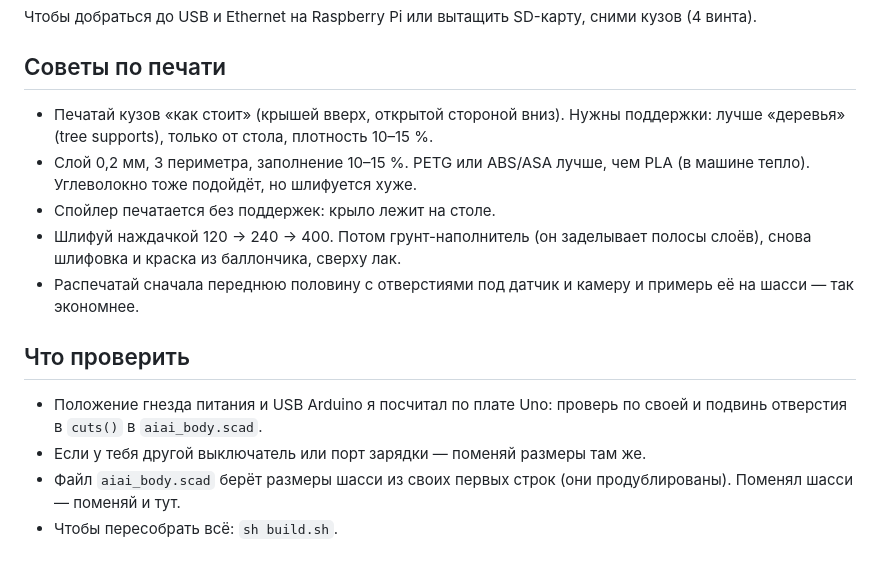
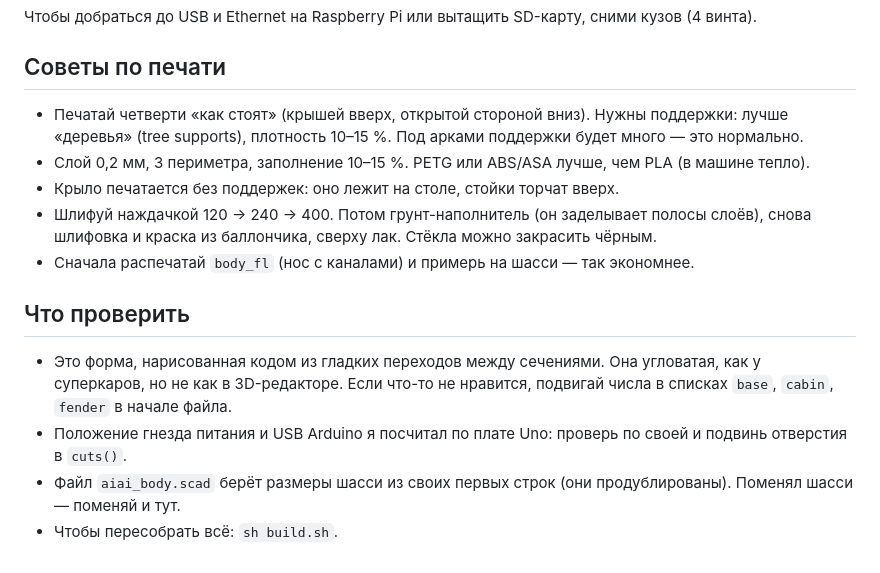
Before and after one commit to vladtarakin178-maker/aiai-car, a Markdown page: chassis/README.md, the part around one of its changes. Drawn GitHub-style.

```diff
--- a/chassis/README.md
+++ b/chassis/README.md
@@ -119,15 +123,15 @@ openscad -D 'part="plate"' -o stl/plate.stl aiai_chassis.scad
 
 ## Советы по печати
 
-- Печатай кузов «как стоит» (крышей вверх, открытой стороной вниз). Нужны поддержки: лучше «деревья» (tree supports), только от стола, плотность 10–15 %.
-- Слой 0,2 мм, 3 периметра, заполнение 10–15 %. PETG или ABS/ASA лучше, чем PLA (в машине тепло). Углеволокно тоже подойдёт, но шлифуется хуже.
-- Спойлер печатается без поддержек: крыло лежит на столе.
-- Шлифуй наждачкой 120 → 240 → 400. Потом грунт-наполнитель (он заделывает полосы слоёв), снова шлифовка и краска из баллончика, сверху лак.
-- Распечатай сначала переднюю половину с отверстиями под датчик и камеру и примерь её на шасси — так экономнее.
+- Печатай четверти «как стоят» (крышей вверх, открытой стороной вниз). Нужны поддержки: лучше «деревья» (tree supports), плотность 10–15 %. Под арками поддержки будет много — это нормально.
+- Слой 0,2 мм, 3 периметра, заполнение 10–15 %. PETG или ABS/ASA лучше, чем PLA (в машине тепло).
+- Крыло печатается без поддержек: оно лежит на столе, стойки торчат вверх.
+- Шлифуй наждачкой 120 → 240 → 400. Потом грунт-наполнитель (он заделывает полосы слоёв), снова шлифовка и краска из баллончика, сверху лак. Стёкла можно закрасить чёрным.
+- Сначала распечатай `body_fl` (нос с каналами) и примерь на шасси — так экономнее.
 
 ## Что проверить
 
-- Положение гнезда питания и USB Arduino я посчитал по плате Uno: проверь по своей и подвинь отверстия в `cuts()` в `aiai_body.scad`.
-- Если у тебя другой выключатель или порт зарядки — поменяй размеры там же.
+- Это форма, нарисованная кодом из гладких переходов между сечениями. Она угловатая, как у суперкаров, но не как в 3D-редакторе. Если что-то не нравится, подвигай числа в списках `base`, `cabin`, `fender` в начале файла.
+- Положение гнезда питания и USB Arduino я посчитал по плате Uno: проверь по своей и подвинь отверстия в `cuts()`.
 - Файл `aiai_body.scad` берёт размеры шасси из своих первых строк (они продублированы). Поменял шасси — поменяй и тут.
 - Чтобы пересобрать всё: `sh build.sh`.
```
Also changed, not shown: other parts of chassis/README.md (+20 -16 lines), chassis/body_preview.png, chassis/body_preview_back.png, chassis/body_preview_fit.png, chassis/body_side.png (added), 11 other files.
